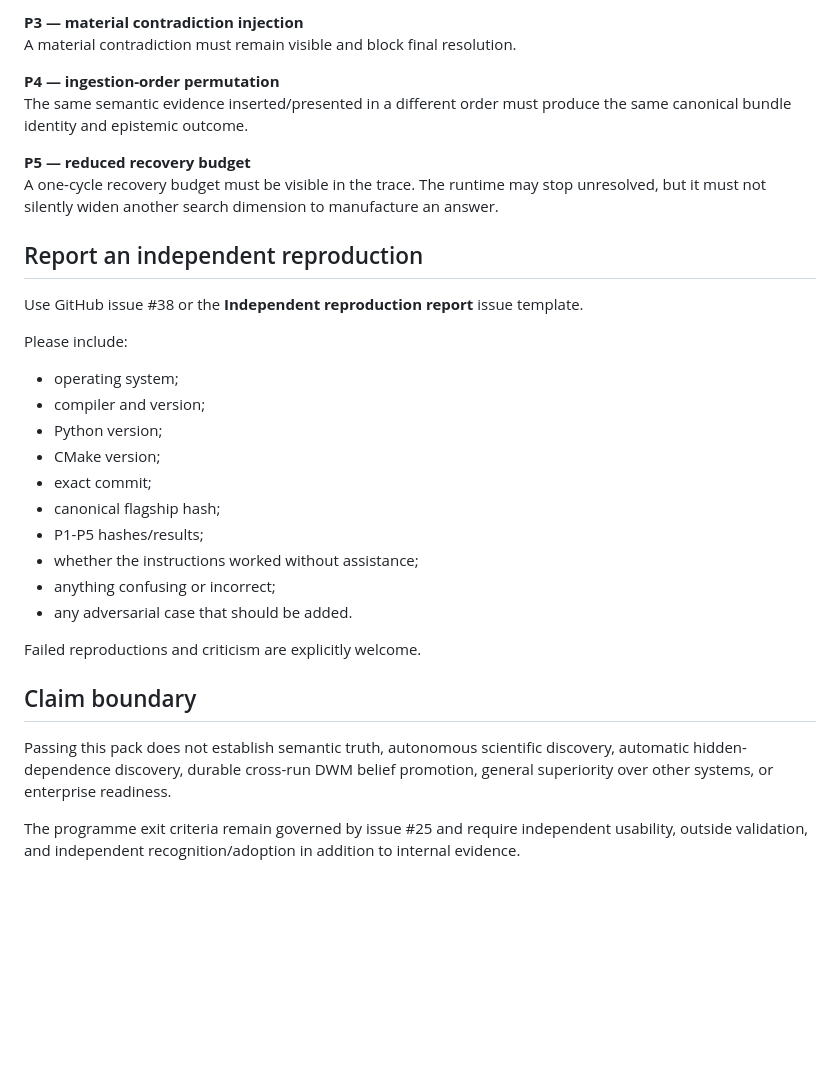
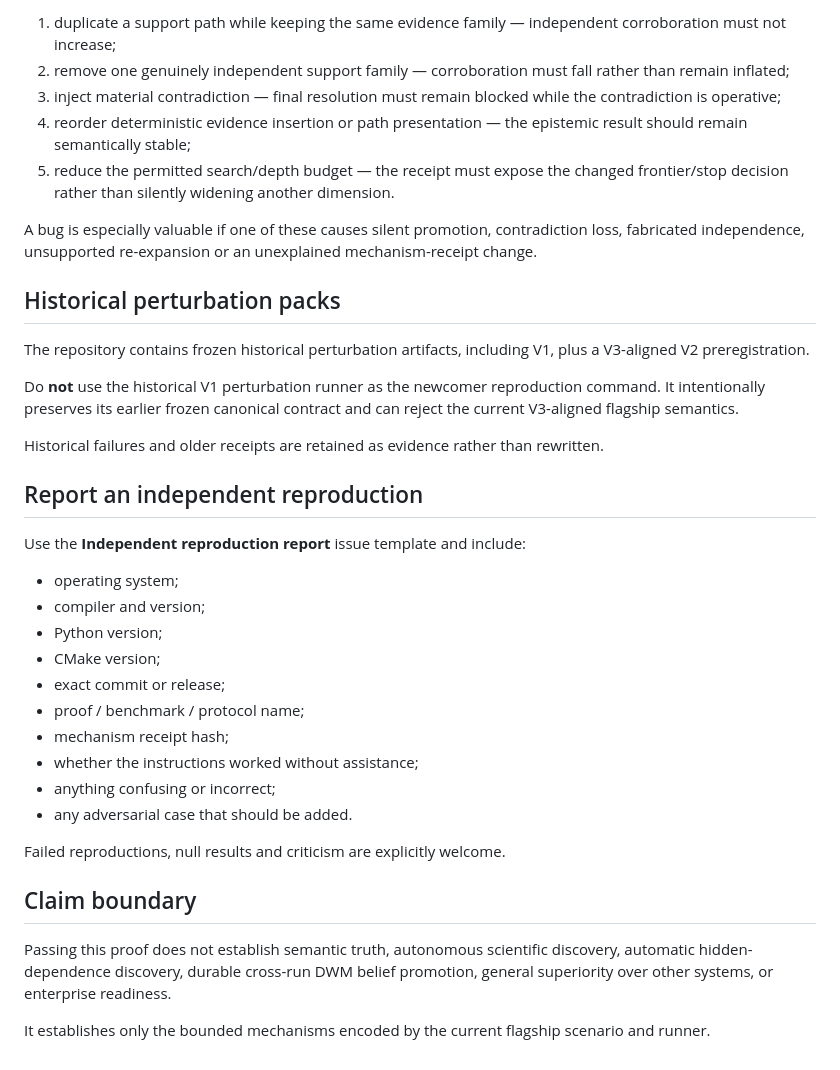
Before and after one commit to rastogivaibhav/MoolBase, a Markdown page: docs/INDEPENDENT_REPRODUCTION.md, the part around one of its changes. Drawn GitHub-style; blank space fills up the shorter version.

```diff
--- a/docs/INDEPENDENT_REPRODUCTION.md
+++ b/docs/INDEPENDENT_REPRODUCTION.md
@@ -85,34 +67,39 @@ Removing one of two independent support families must remove sufficient corrobor
 
-**P3 — material contradiction injection**
-A material contradiction must remain visible and block final resolution.
+1. duplicate a support path while keeping the same evidence family — independent corroboration must not increase;
+2. remove one genuinely independent support family — corroboration must fall rather than remain inflated;
+3. inject material contradiction — final resolution must remain blocked while the contradiction is operative;
+4. reorder deterministic evidence insertion or path presentation — the epistemic result should remain semantically stable;
+5. reduce the permitted search/depth budget — the receipt must expose the changed frontier/stop decision rather than silently widening another dimension.
 
-**P4 — ingestion-order permutation**
-The same semantic evidence inserted/presented in a different order must produce the same canonical bundle identity and epistemic outcome.
+A bug is especially valuable if one of these causes silent promotion, contradiction loss, fabricated independence, unsupported re-expansion or an unexplained mechanism-receipt change.
 
-**P5 — reduced recovery budget**
-A one-cycle recovery budget must be visible in the trace. The runtime may stop unresolved, but it must not silently widen another search dimension to manufacture an answer.
+## Historical perturbation packs
+
+The repository contains frozen historical perturbation artifacts, including V1, plus a V3-aligned V2 preregistration.
+
+Do **not** use the historical V1 perturbation runner as the newcomer reproduction command. It intentionally preserves its earlier frozen canonical contract and can reject the current V3-aligned flagship semantics.
+
+Historical failures and older receipts are retained as evidence rather than rewritten.
 
 ## Report an independent reproduction
 
-Use GitHub issue #38 or the **Independent reproduction report** issue template.
-
-Please include:
+Use the **Independent reproduction report** issue template and include:
 
 - operating system;
 - compiler and version;
 - Python version;
 - CMake version;
-- exact commit;
-- canonical flagship hash;
-- P1-P5 hashes/results;
+- exact commit or release;
+- proof / benchmark / protocol name;
+- mechanism receipt hash;
 - whether the instructions worked without assistance;
 - anything confusing or incorrect;
 - any adversarial case that should be added.
 
-Failed reproductions and criticism are explicitly welcome.
+Failed reproductions, null results and criticism are explicitly welcome.
 
 ## Claim boundary
 
-Passing this pack does not establish semantic truth, autonomous scientific discovery, automatic hidden-dependence discovery, durable cross-run DWM belief promotion, general superiority over other systems, or enterprise readiness.
+Passing this proof does not establish semantic truth, autonomous scientific discovery, automatic hidden-dependence discovery, durable cross-run DWM belief promotion, general superiority over other systems, or enterprise readiness.
 
-The programme exit criteria remain governed by issue #25 and require independent usability, outside validation, and independent recognition/adoption in addition to internal evidence.
+It establishes only the bounded mechanisms encoded by the current flagship scenario and runner.
```
Also changed, not shown: other parts of docs/INDEPENDENT_REPRODUCTION.md (+31 -49 lines).
